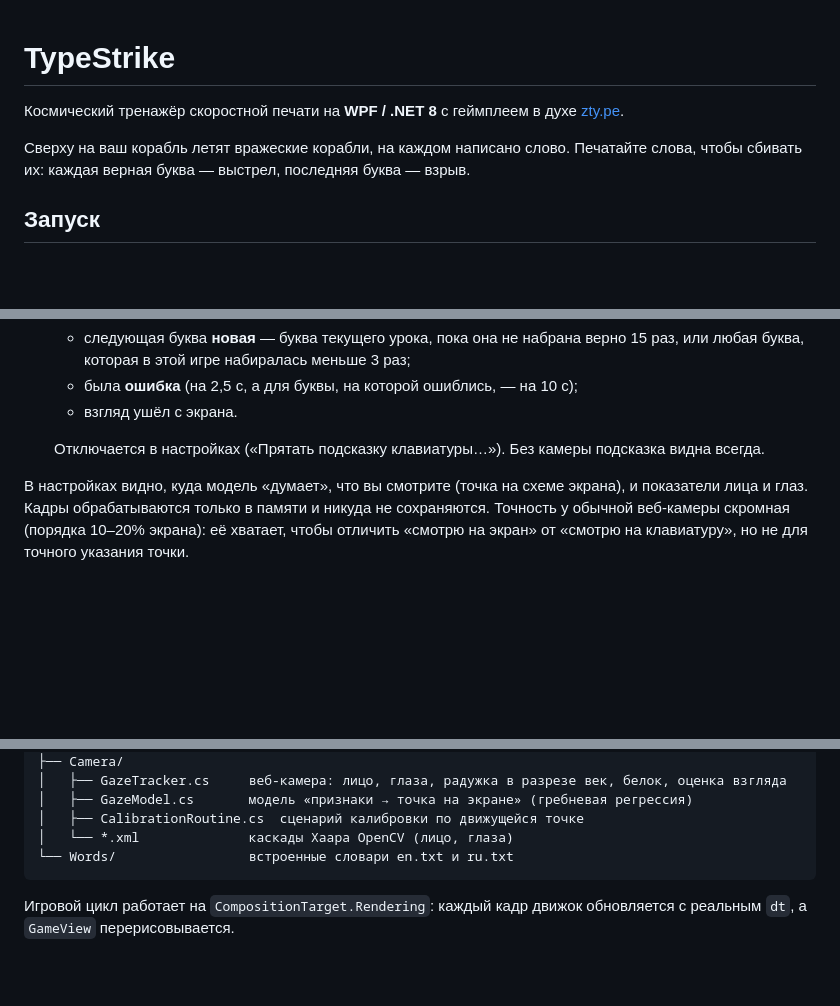
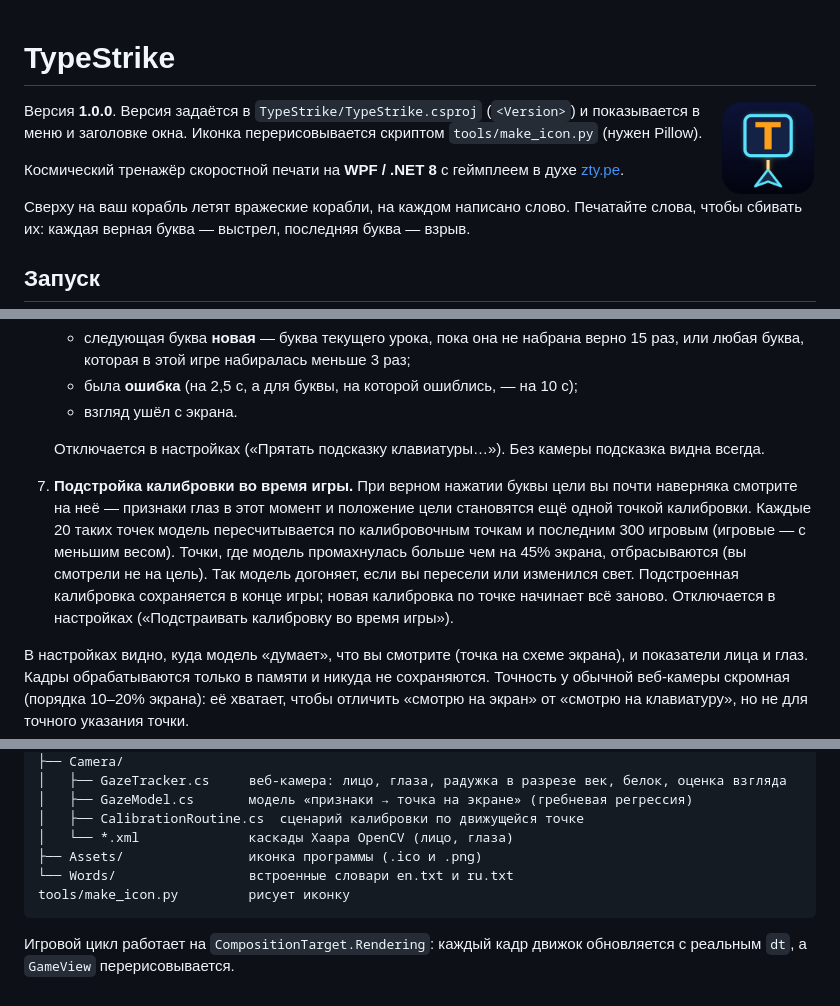
Before and after one commit to cD40Phd/NewRepo, a Markdown page: README.md, 3 parts joined by grey strips. GitHub-like rendering; blank space fills up the shorter version.

Commit message:
Document in-game gaze adaptation, icon and version in README
Co-Authored-By: Claude Opus 5.5 <noreply@anthropic.com>
Claude-Session: https://claude.ai/code/session_0123ny1mLv1dk4LQKs6dXevM

````diff
--- a/README.md
+++ b/README.md
@@ -1,4 +1,9 @@
 # TypeStrike
+
+<img src="TypeStrike/Assets/TypeStrike.png" width="96" align="right" alt="иконка TypeStrike" />
+
+Версия **1.0.0**. Версия задаётся в `TypeStrike/TypeStrike.csproj` (`<Version>`) и показывается в меню и заголовке окна.
+Иконка перерисовывается скриптом `tools/make_icon.py` (нужен Pillow).
 
 Космический тренажёр скоростной печати на **WPF / .NET 8** с геймплеем в духе [zty.pe](https://zty.pe/).
 
@@ -79,6 +84,13 @@ dotnet run --project TypeStrike -c Release
    - взгляд ушёл с экрана.
 
    Отключается в настройках («Прятать подсказку клавиатуры…»). Без камеры подсказка видна всегда.
+7. **Подстройка калибровки во время игры.** При верном нажатии буквы цели вы почти наверняка
+   смотрите на неё — признаки глаз в этот момент и положение цели становятся ещё одной точкой калибровки.
+   Каждые 20 таких точек модель пересчитывается по калибровочным точкам и последним 300 игровым
+   (игровые — с меньшим весом). Точки, где модель промахнулась больше чем на 45% экрана, отбрасываются
+   (вы смотрели не на цель). Так модель догоняет, если вы пересели или изменился свет.
+   Подстроенная калибровка сохраняется в конце игры; новая калибровка по точке начинает всё заново.
+   Отключается в настройках («Подстраивать калибровку во время игры»).
 
 В настройках видно, куда модель «думает», что вы смотрите (точка на схеме экрана), и показатели лица и глаз.
 Кадры обрабатываются только в памяти и никуда не сохраняются.
@@ -148,7 +160,9 @@ TypeStrike/
 │   ├── GazeModel.cs       модель «признаки → точка на экране» (гребневая регрессия)
 │   ├── CalibrationRoutine.cs  сценарий калибровки по движущейся точке
 │   └── *.xml              каскады Хаара OpenCV (лицо, глаза)
+├── Assets/                иконка программы (.ico и .png)
 └── Words/                 встроенные словари en.txt и ru.txt
+tools/make_icon.py         рисует иконку
 ```
 
 Игровой цикл работает на `CompositionTarget.Rendering`: каждый кадр движок обновляется
````
